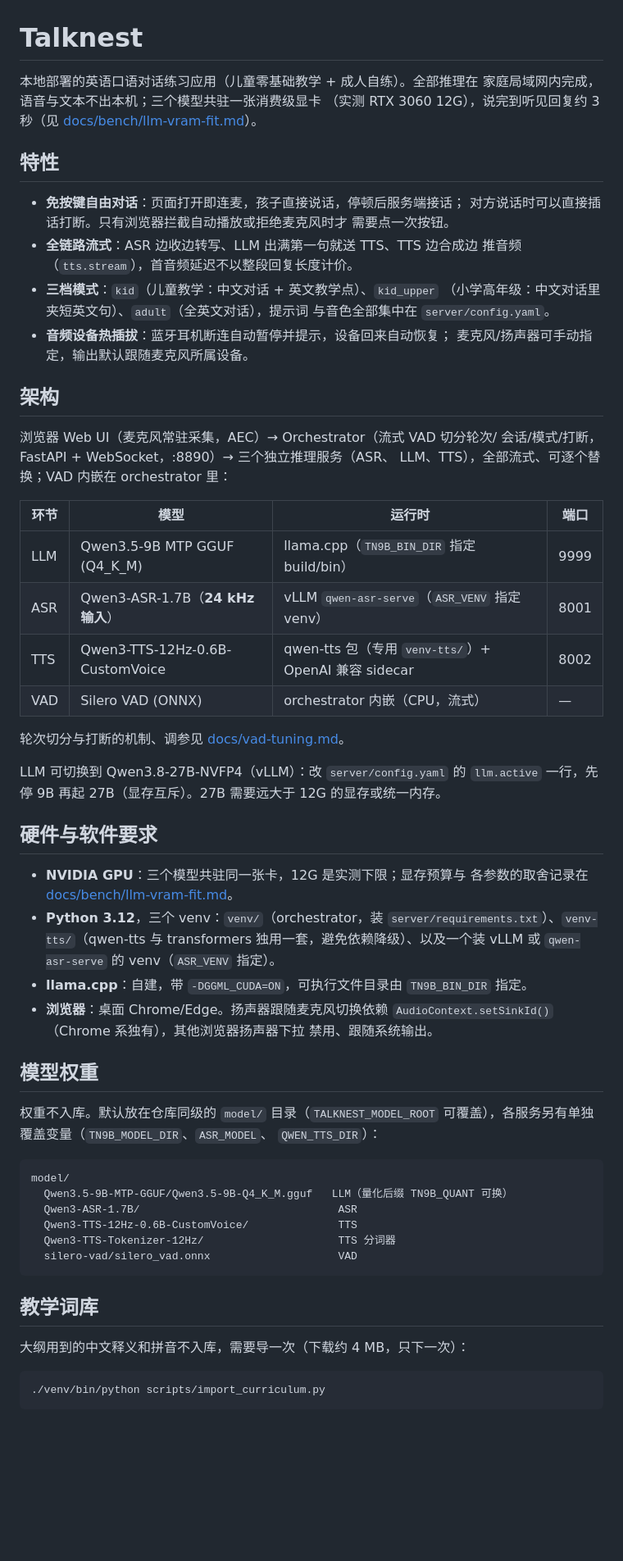
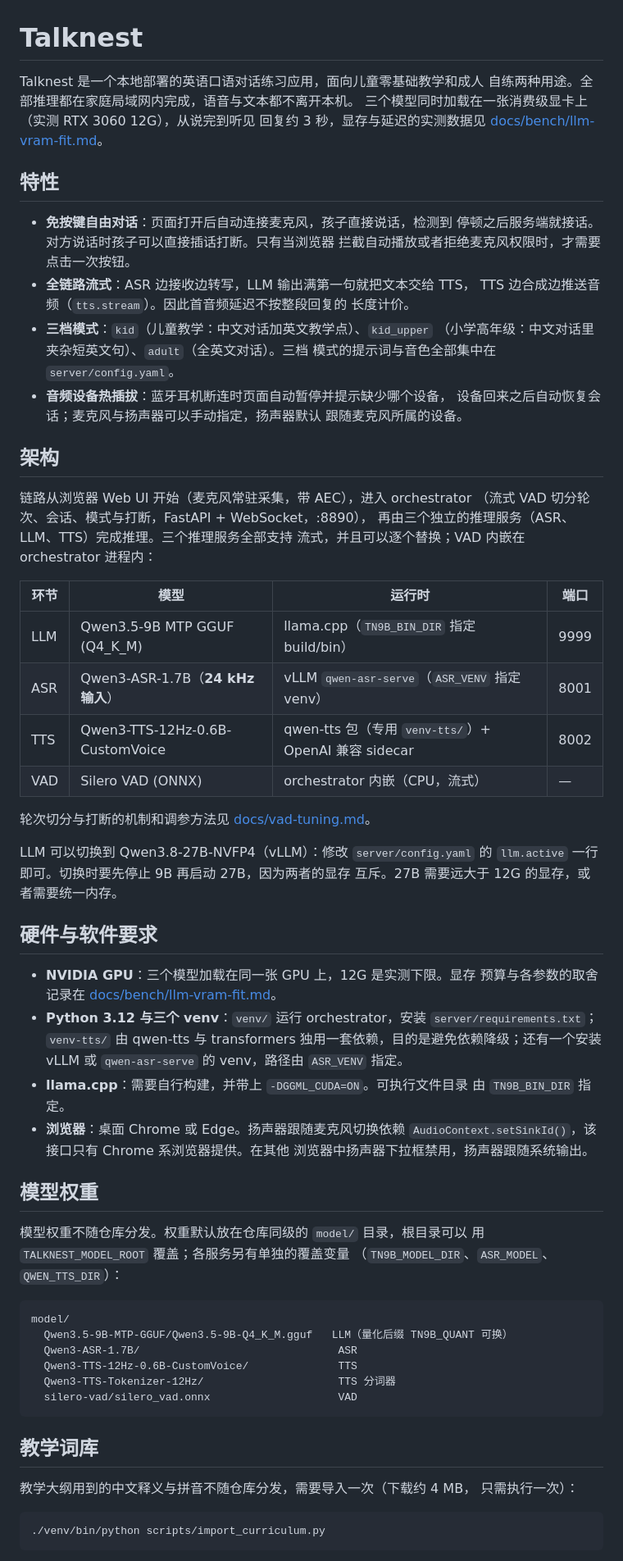
Before and after one commit to quink-black/talknest, a Markdown page: README.md, the part around one of its changes. Shown at 82% size. Drawn GitHub-style; blank space fills up the shorter version.

````diff
--- a/README.md
+++ b/README.md
@@ -1,28 +1,32 @@
 # Talknest
 
-本地部署的英语口语对话练习应用（儿童零基础教学 + 成人自练）。全部推理在
-家庭局域网内完成，语音与文本不出本机；三个模型共驻一张消费级显卡
-（实测 RTX 3060 12G），说完到听见回复约 3 秒（见
-[docs/bench/llm-vram-fit.md](docs/bench/llm-vram-fit.md)）。
+Talknest 是一个本地部署的英语口语对话练习应用，面向儿童零基础教学和成人
+自练两种用途。全部推理都在家庭局域网内完成，语音与文本都不离开本机。
+三个模型同时加载在一张消费级显卡上（实测 RTX 3060 12G），从说完到听见
+回复约 3 秒，显存与延迟的实测数据见
+[docs/bench/llm-vram-fit.md](docs/bench/llm-vram-fit.md)。
 
 ## 特性
 
-- **免按键自由对话**：页面打开即连麦，孩子直接说话，停顿后服务端接话；
-  对方说话时可以直接插话打断。只有浏览器拦截自动播放或拒绝麦克风时才
-  需要点一次按钮。
-- **全链路流式**：ASR 边收边转写、LLM 出满第一句就送 TTS、TTS 边合成边
-  推音频（`tts.stream`），首音频延迟不以整段回复长度计价。
-- **三档模式**：`kid`（儿童教学：中文对话 + 英文教学点）、`kid_upper`
-  （小学高年级：中文对话里夹短英文句）、`adult`（全英文对话），提示词
-  与音色全部集中在 `server/config.yaml`。
-- **音频设备热插拔**：蓝牙耳机断连自动暂停并提示，设备回来自动恢复；
-  麦克风/扬声器可手动指定，输出默认跟随麦克风所属设备。
+- **免按键自由对话**：页面打开后自动连接麦克风，孩子直接说话，检测到
+  停顿之后服务端就接话。对方说话时孩子可以直接插话打断。只有当浏览器
+  拦截自动播放或者拒绝麦克风权限时，才需要点击一次按钮。
+- **全链路流式**：ASR 边接收边转写，LLM 输出满第一句就把文本交给 TTS，
+  TTS 边合成边推送音频（`tts.stream`）。因此首音频延迟不按整段回复的
+  长度计价。
+- **三档模式**：`kid`（儿童教学：中文对话加英文教学点）、`kid_upper`
+  （小学高年级：中文对话里夹杂短英文句）、`adult`（全英文对话）。三档
+  模式的提示词与音色全部集中在 `server/config.yaml`。
+- **音频设备热插拔**：蓝牙耳机断连时页面自动暂停并提示缺少哪个设备，
+  设备回来之后自动恢复会话；麦克风与扬声器可以手动指定，扬声器默认
+  跟随麦克风所属的设备。
 
 ## 架构
 
-浏览器 Web UI（麦克风常驻采集，AEC）→ Orchestrator（流式 VAD 切分轮次/
-会话/模式/打断，FastAPI + WebSocket，:8890）→ 三个独立推理服务（ASR、
-LLM、TTS），全部流式、可逐个替换；VAD 内嵌在 orchestrator 里：
+链路从浏览器 Web UI 开始（麦克风常驻采集，带 AEC），进入 orchestrator
+（流式 VAD 切分轮次、会话、模式与打断，FastAPI + WebSocket，:8890），
+再由三个独立的推理服务（ASR、LLM、TTS）完成推理。三个推理服务全部支持
+流式，并且可以逐个替换；VAD 内嵌在 orchestrator 进程内：
 
 | 环节 | 模型 | 运行时 | 端口 |
 |---|---|---|---|
@@ -31,31 +35,32 @@ LLM、TTS），全部流式、可逐个替换；VAD 内嵌在 orchestrator 里
 | TTS | Qwen3-TTS-12Hz-0.6B-CustomVoice | qwen-tts 包（专用 `venv-tts/`）+ OpenAI 兼容 sidecar | 8002 |
 | VAD | Silero VAD (ONNX) | orchestrator 内嵌（CPU，流式） | — |
 
-轮次切分与打断的机制、调参见 [docs/vad-tuning.md](docs/vad-tuning.md)。
+轮次切分与打断的机制和调参方法见 [docs/vad-tuning.md](docs/vad-tuning.md)。
 
-LLM 可切换到 Qwen3.8-27B-NVFP4（vLLM）：改 `server/config.yaml` 的
-`llm.active` 一行，先停 9B 再起 27B（显存互斥）。27B 需要远大于 12G
-的显存或统一内存。
+LLM 可以切换到 Qwen3.8-27B-NVFP4（vLLM）：修改 `server/config.yaml` 的
+`llm.active` 一行即可。切换时要先停止 9B 再启动 27B，因为两者的显存
+互斥。27B 需要远大于 12G 的显存，或者需要统一内存。
 
 ## 硬件与软件要求
 
-- **NVIDIA GPU**：三个模型共驻同一张卡，12G 是实测下限；显存预算与
-  各参数的取舍记录在 [docs/bench/llm-vram-fit.md](docs/bench/llm-vram-fit.md)。
-- **Python 3.12**，三个 venv：`venv/`（orchestrator，装
-  `server/requirements.txt`）、`venv-tts/`（qwen-tts 与 transformers
-  独用一套，避免依赖降级）、以及一个装 vLLM 或 `qwen-asr-serve` 的
-  venv（`ASR_VENV` 指定）。
-- **llama.cpp**：自建，带 `-DGGML_CUDA=ON`，可执行文件目录由
-  `TN9B_BIN_DIR` 指定。
-- **浏览器**：桌面 Chrome/Edge。扬声器跟随麦克风切换依赖
-  `AudioContext.setSinkId()`（Chrome 系独有），其他浏览器扬声器下拉
-  禁用、跟随系统输出。
+- **NVIDIA GPU**：三个模型加载在同一张 GPU 上，12G 是实测下限。显存
+  预算与各参数的取舍记录在
+  [docs/bench/llm-vram-fit.md](docs/bench/llm-vram-fit.md)。
+- **Python 3.12 与三个 venv**：`venv/` 运行 orchestrator，安装
+  `server/requirements.txt`；`venv-tts/` 由 qwen-tts 与 transformers
+  独用一套依赖，目的是避免依赖降级；还有一个安装 vLLM 或
+  `qwen-asr-serve` 的 venv，路径由 `ASR_VENV` 指定。
+- **llama.cpp**：需要自行构建，并带上 `-DGGML_CUDA=ON`。可执行文件目录
+  由 `TN9B_BIN_DIR` 指定。
+- **浏览器**：桌面 Chrome 或 Edge。扬声器跟随麦克风切换依赖
+  `AudioContext.setSinkId()`，该接口只有 Chrome 系浏览器提供。在其他
+  浏览器中扬声器下拉框禁用，扬声器跟随系统输出。
 
 ## 模型权重
 
-权重不入库。默认放在仓库同级的 `model/` 目录（`TALKNEST_MODEL_ROOT`
-可覆盖），各服务另有单独覆盖变量（`TN9B_MODEL_DIR`、`ASR_MODEL`、
-`QWEN_TTS_DIR`）：
+模型权重不随仓库分发。权重默认放在仓库同级的 `model/` 目录，根目录可以
+用 `TALKNEST_MODEL_ROOT` 覆盖；各服务另有单独的覆盖变量
+（`TN9B_MODEL_DIR`、`ASR_MODEL`、`QWEN_TTS_DIR`）：
 
 ```
 model/
@@ -68,7 +73,8 @@ model/
 
 ## 教学词库
 
-大纲用到的中文释义和拼音不入库，需要导一次（下载约 4 MB，只下一次）：
+教学大纲用到的中文释义与拼音不随仓库分发，需要导入一次（下载约 4 MB，
+只需执行一次）：
 
 ```bash
 ./venv/bin/python scripts/import_curriculum.py
````
Also changed, not shown: other parts of README.md (+71 -63 lines).
